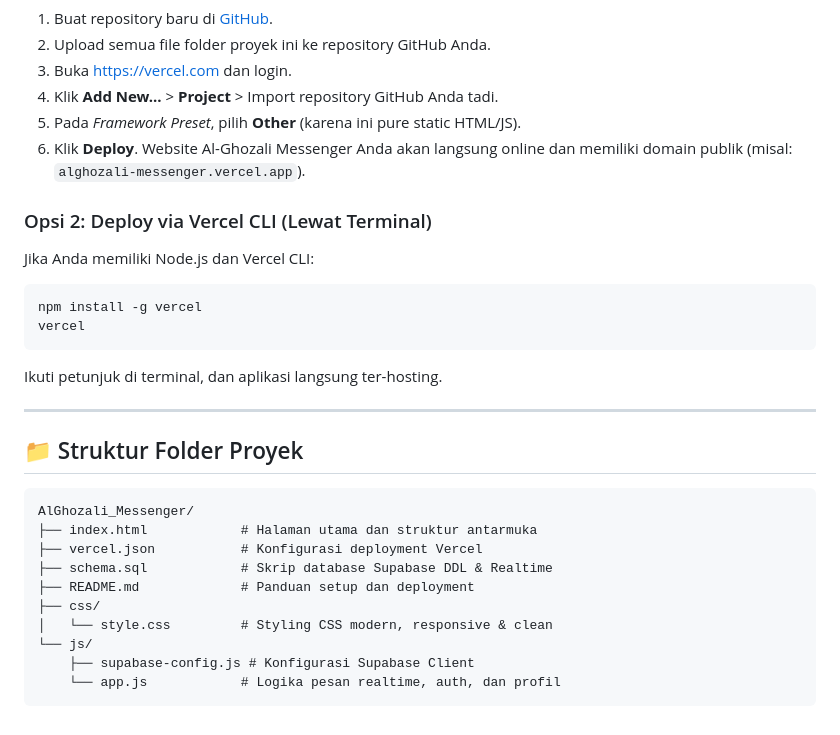
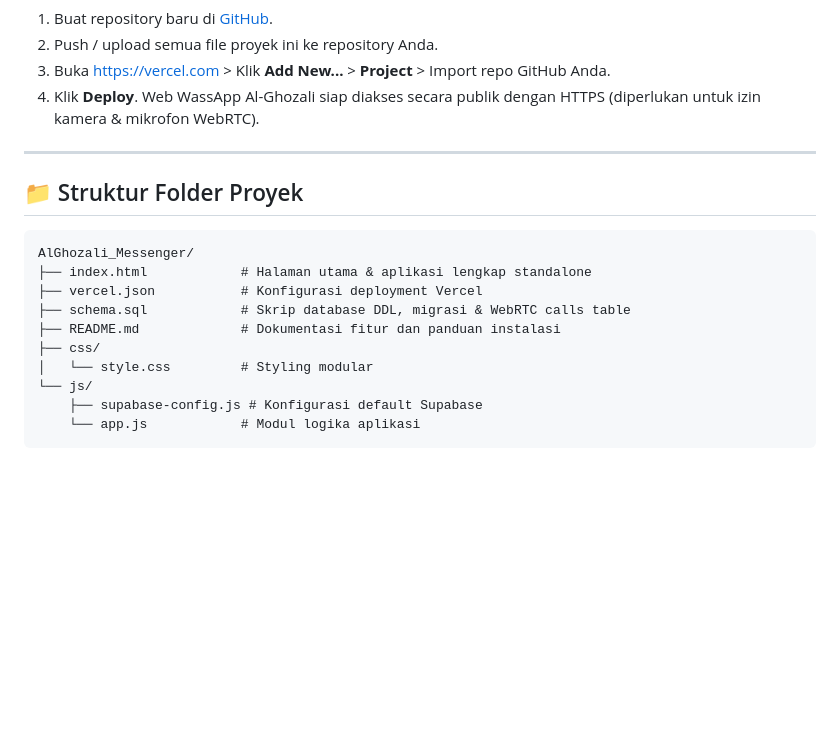
Before and after one commit to elsyarif2021/wassapp, a Markdown page: README.md, the part around one of its changes. GitHub-like rendering; blank space fills up the shorter version.

````diff
--- a/README.md
+++ b/README.md
@@ -54,30 +70,20 @@ Ada 2 cara mudah untuk mengisi kredensial Supabase:
 1. Buat repository baru di [GitHub](https://github.com/new).
-2. Upload semua file folder proyek ini ke repository GitHub Anda.
-3. Buka [https://vercel.com](https://vercel.com) dan login.
-4. Klik **Add New...** > **Project** > Import repository GitHub Anda tadi.
-5. Pada *Framework Preset*, pilih **Other** (karena ini pure static HTML/JS).
-6. Klik **Deploy**. Website Al-Ghozali Messenger Anda akan langsung online dan memiliki domain publik (misal: `alghozali-messenger.vercel.app`).
-
-### Opsi 2: Deploy via Vercel CLI (Lewat Terminal)
-Jika Anda memiliki Node.js dan Vercel CLI:
-```bash
-npm install -g vercel
-vercel
-```
-Ikuti petunjuk di terminal, dan aplikasi langsung ter-hosting.
+2. Push / upload semua file proyek ini ke repository Anda.
+3. Buka [https://vercel.com](https://vercel.com) > Klik **Add New...** > **Project** > Import repo GitHub Anda.
+4. Klik **Deploy**. Web WassApp Al-Ghozali siap diakses secara publik dengan HTTPS (diperlukan untuk izin kamera & mikrofon WebRTC).
 
 ---
 
 ## 📁 Struktur Folder Proyek
 ```
 AlGhozali_Messenger/
-├── index.html            # Halaman utama dan struktur antarmuka
+├── index.html            # Halaman utama & aplikasi lengkap standalone
 ├── vercel.json           # Konfigurasi deployment Vercel
-├── schema.sql            # Skrip database Supabase DDL & Realtime
-├── README.md             # Panduan setup dan deployment
+├── schema.sql            # Skrip database DDL, migrasi & WebRTC calls table
+├── README.md             # Dokumentasi fitur dan panduan instalasi
 ├── css/
-│   └── style.css         # Styling CSS modern, responsive & clean
+│   └── style.css         # Styling modular
 └── js/
-    ├── supabase-config.js # Konfigurasi Supabase Client
-    └── app.js            # Logika pesan realtime, auth, dan profil
+    ├── supabase-config.js # Konfigurasi default Supabase
+    └── app.js            # Modul logika aplikasi
 ```
````
Also changed, not shown: other parts of README.md (+38 -22 lines).
